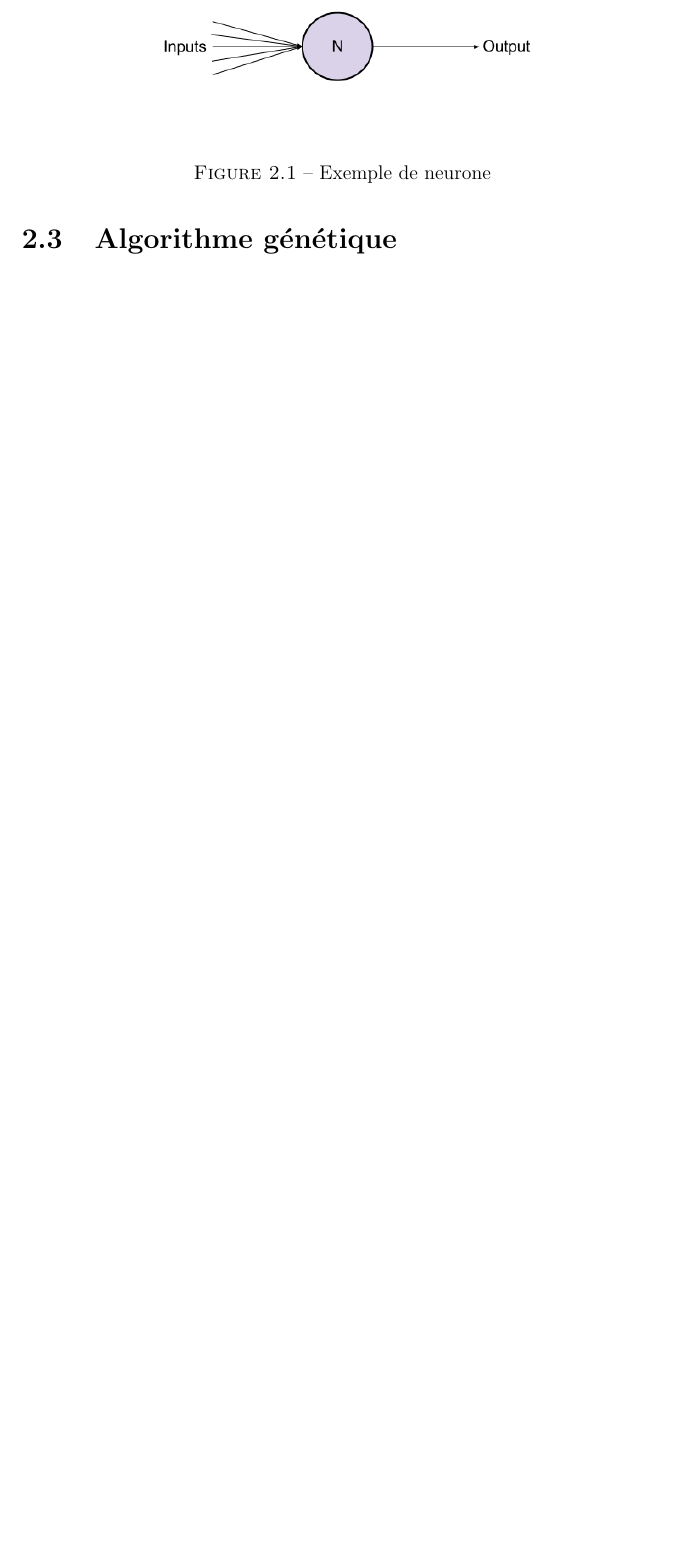
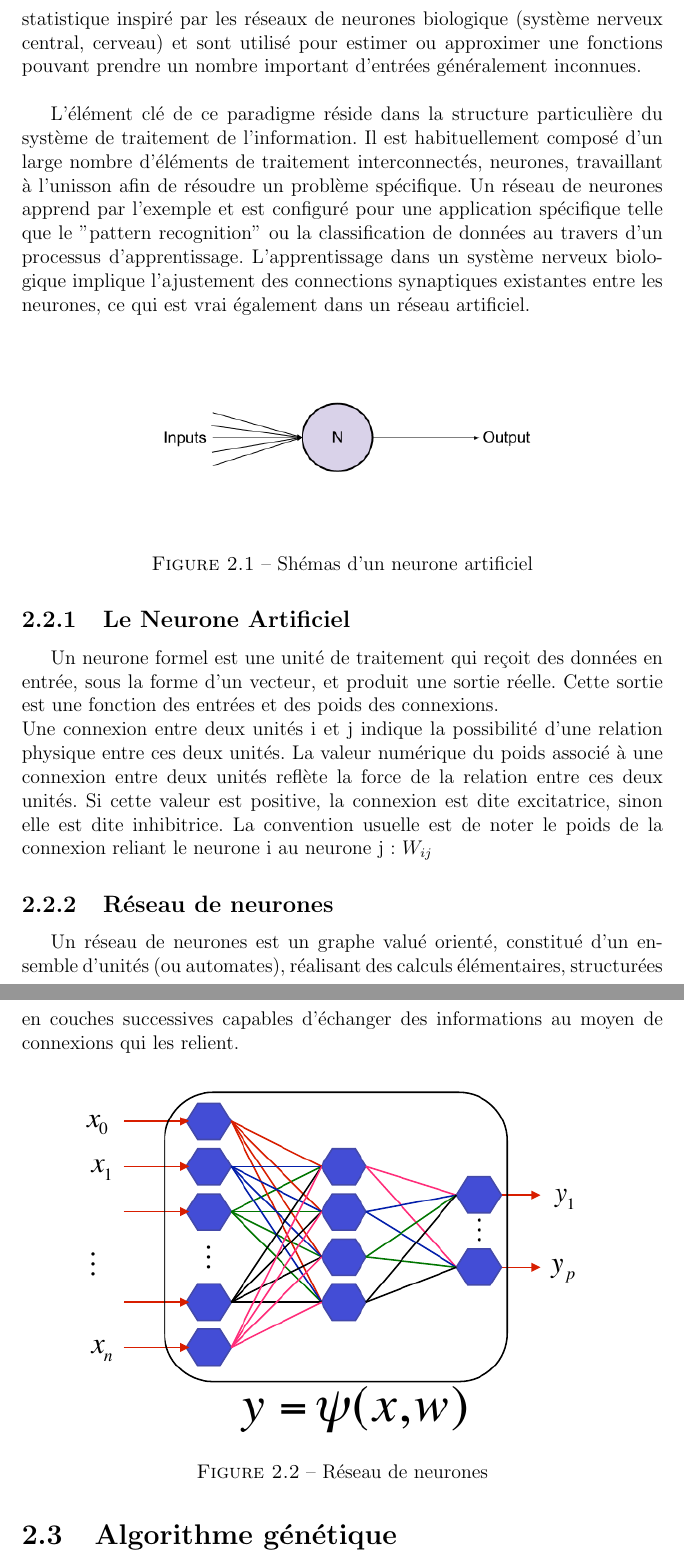
Before and after one commit to dymayday/university-project-report, a LaTeX document (rapport/document.tex, which reads rapport/tex/part2.tex): part of page 6 of 19 before the commit and two parts of pages 6 and 7 of 21 after it, the two joined at a grey line, cut at the place of the change, the shorter picture padded with empty space. Compiled offline with pdfLaTeX.

Commit message:
p2,5,6 modified

```diff
--- a/rapport/tex/part2.tex
+++ b/rapport/tex/part2.tex
@@ -33 +32,5 @@ Ecrire ici
 
+Dans le domain de la science cognitive et du "machine learning", les réseaux de neurones artificiels sont une famille d'algorithmes d'apprentissage statistique inspiré par les réseaux de neurones biologique (système nerveux central, cerveau) et sont utilisé pour estimer ou approximer une fonctions pouvant prendre un nombre important d'entrées généralement inconnues.\\
+
+L'élément clé de ce paradigme réside dans la structure particulière du système de traitement de l'information. Il est habituellement composé d'un large nombre d'éléments de traitement interconnectés, neurones, travaillant à l’unisson afin de résoudre un problème spécifique. Un réseau de neurones apprend par l'exemple et est configuré pour une application spécifique telle que le "pattern recognition" ou la classification de données au travers d'un processus d’apprentissage. L'apprentissage dans un système nerveux biologique implique l'ajustement des connections synaptiques existantes entre les neurones, ce qui est vrai également dans un réseau artificiel.
+
@@ -37,8 +38,24 @@ Ecrire ici
 \begin{figure}[H]
     \centering
     \includegraphics[width=0.8\textwidth]{./pictures/neurone.png}
-    \caption{Exemple de neurone}
-    \label{fig:awesome_image}
+    \caption{Shémas d'un neurone artificiel}
+    %\label{fig:awesome_image}
+\end{figure}
+
+\subsection{Le Neurone Artificiel}
+Un neurone formel est une unité de traitement qui reçoit des données en entrée, sous la forme d’un vecteur, et produit une sortie réelle. Cette sortie est une fonction des entrées et des poids des connexions.\\
+Une connexion entre deux unités i et j indique la possibilité d'une relation physique entre ces deux unités.
+La valeur numérique du poids associé à une connexion entre deux unités reflète la force de la relation entre ces deux unités. Si cette valeur est positive, la connexion est dite excitatrice, sinon elle est dite inhibitrice. La convention usuelle est de noter le poids de la connexion reliant le neurone
+i au neurone j : $W_{ij}$
+
+\subsection{Réseau de neurones}
+Un réseau de neurones est un graphe valué orienté, constitué d’un ensemble d’unités (ou automates), réalisant des calculs élémentaires, structurées en couches successives capables d’échanger des informations
+au moyen de connexions qui les relient.
+
+\begin{figure}[H]
+    \centering
+    \includegraphics[width=0.8\textwidth]{./pictures/reseau_de_neurones.png}
+    \caption{Réseau de neurones}
 \end{figure}
 
 
```
Also changed, not shown: rapport/tex/bibliographie.tex (+12 -0 lines), rapport/tex/part5.tex (+1 -1 lines), rapport/tex/part6.tex (+1 -1 lines), rapport/tex/part2.tex (24 more changed lines).
